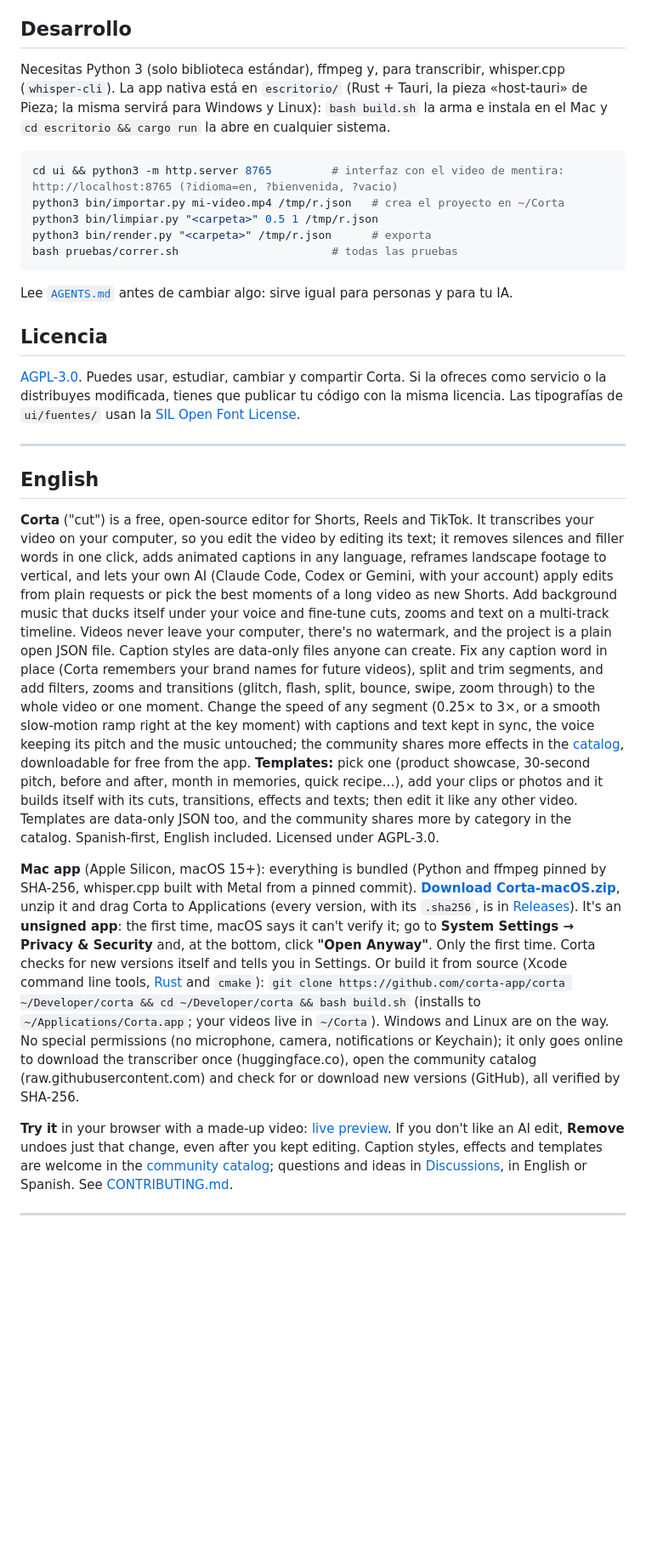
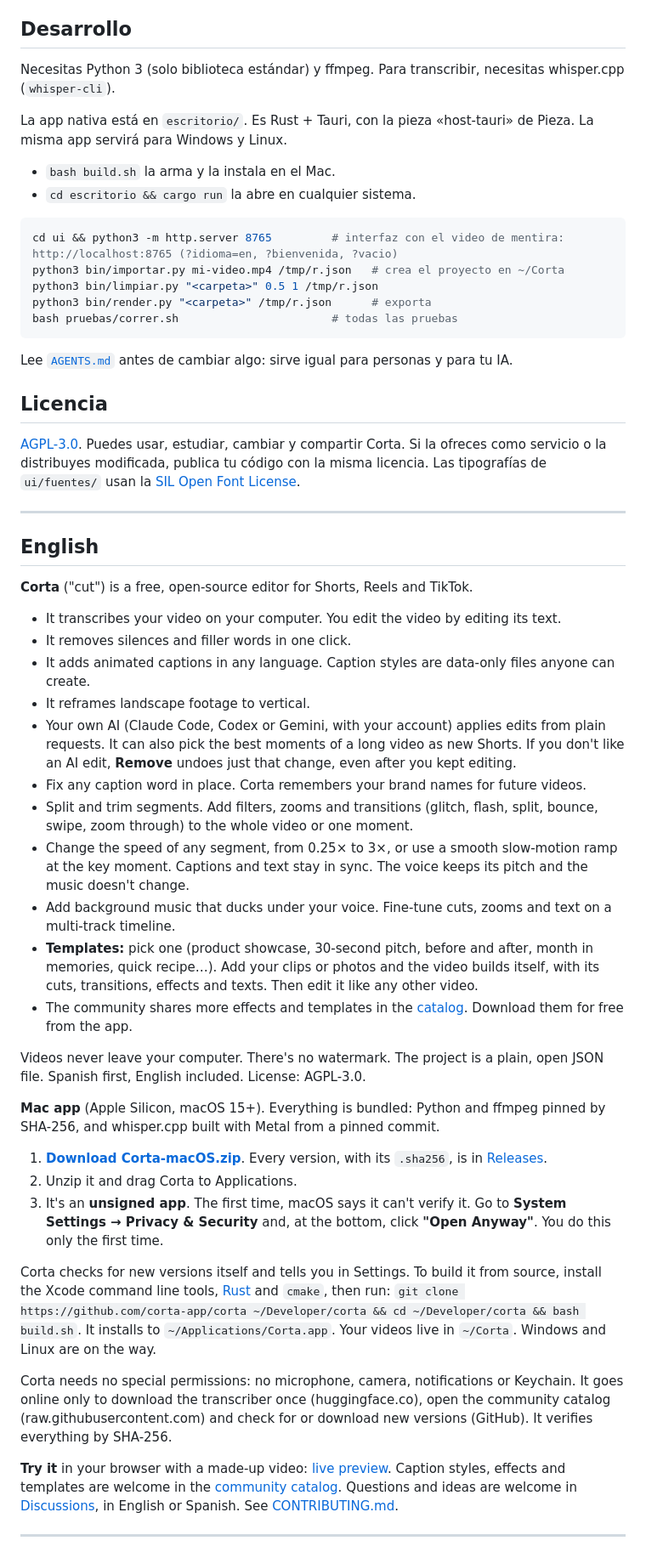
Before and after one commit to corta-app/corta, a Markdown page: README.md, the part around one of its changes. Shown at 85% size. GitHub-like rendering; blank space fills up the shorter version.

Commit message:
README en STE: frases cortas y pasos numerados (#26)
Claude-Session: https://claude.ai/code/session_01KpU2asnSL6qDBAJvsugZms

Co-authored-by: Claude Opus 5.5 <noreply@anthropic.com>

````diff
--- a/README.md
+++ b/README.md
@@ -164,9 +198,11 @@ transiciones por nombre, textos, la velocidad de cada hueco (cámara lenta, ráp
 tienes, Corta te ofrece descargarlo.
 
 ## Desarrollo
-Necesitas Python 3 (solo biblioteca estándar), ffmpeg y, para transcribir, whisper.cpp (`whisper-cli`). La app nativa está en
-`escritorio/` (Rust + Tauri, la pieza «host-tauri» de Pieza; la misma servirá para Windows y Linux): `bash build.sh` la arma e
-instala en el Mac y `cd escritorio && cargo run` la abre en cualquier sistema.
+Necesitas Python 3 (solo biblioteca estándar) y ffmpeg. Para transcribir, necesitas whisper.cpp (`whisper-cli`).
+
+La app nativa está en `escritorio/`. Es Rust + Tauri, con la pieza «host-tauri» de Pieza. La misma app servirá para Windows y Linux.
+- `bash build.sh` la arma y la instala en el Mac.
+- `cd escritorio && cargo run` la abre en cualquier sistema.
 ```bash
 cd ui && python3 -m http.server 8765         # interfaz con el video de mentira: http://localhost:8765 (?idioma=en, ?bienvenida, ?vacio)
 python3 bin/importar.py mi-video.mp4 /tmp/r.json   # crea el proyecto en ~/Corta
@@ -178,41 +214,53 @@ Lee [`AGENTS.md`](AGENTS.md) antes de cambiar algo: sirve igual para personas y
 
 ## Licencia
 [AGPL-3.0](LICENSE). Puedes usar, estudiar, cambiar y compartir Corta. Si la ofreces como servicio o la distribuyes modificada,
-tienes que publicar tu código con la misma licencia. Las tipografías de `ui/fuentes/` usan la [SIL Open Font License](ui/fuentes/OFL.txt).
+publica tu código con la misma licencia. Las tipografías de `ui/fuentes/` usan la [SIL Open Font License](ui/fuentes/OFL.txt).
 
 ---
 
 ## English
-**Corta** ("cut") is a free, open-source editor for Shorts, Reels and TikTok. It transcribes your video on your computer, so you edit
-the video by editing its text; it removes silences and filler words in one click, adds animated captions in any language, reframes
-landscape footage to vertical, and lets your own AI (Claude Code, Codex or Gemini, with your account) apply edits from plain requests
-or pick the best moments of a long video as new Shorts. Add background music that ducks itself under your voice and fine-tune cuts,
-zooms and text on a multi-track timeline. Videos never leave your computer, there's no watermark, and the project is a
-plain open JSON file. Caption styles are data-only files anyone can create. Fix any caption word in place (Corta remembers your
-brand names for future videos), split and trim segments, and add filters, zooms and transitions (glitch, flash, split, bounce,
-swipe, zoom through) to the whole video or one moment. Change the speed of any segment (0.25× to 3×, or a smooth slow-motion
-ramp right at the key moment) with captions and text kept in sync, the voice keeping its pitch and the music untouched; the community shares more effects in the
-[catalog](https://github.com/corta-app/corta-catalogo), downloadable for free from the app.
-**Templates:** pick one (product showcase, 30-second pitch, before and after, month in memories, quick recipe…), add your clips or
-photos and it builds itself with its cuts, transitions, effects and texts; then edit it like any other video. Templates are data-only
-JSON too, and the community shares more by category in the catalog.
-Spanish-first, English included. Licensed under AGPL-3.0.
+**Corta** ("cut") is a free, open-source editor for Shorts, Reels and TikTok.
+- It transcribes your video on your computer. You edit the video by editing its text.
+- It removes silences and filler words in one click.
+- It adds animated captions in any language. Caption styles are data-only files anyone can create.
+- It reframes landscape footage to vertical.
+- Your own AI (Claude Code, Codex or Gemini, with your account) applies edits from plain requests. It can also pick the best
+  moments of a long video as new Shorts. If you don't like an AI edit, **Remove** undoes just that change, even after you kept
+  editing.
+- Fix any caption word in place. Corta remembers your brand names for future videos.
+- Split and trim segments. Add filters, zooms and transitions (glitch, flash, split, bounce, swipe, zoom through) to the whole video
+  or one moment.
+- Change the speed of any segment, from 0.25× to 3×, or use a smooth slow-motion ramp at the key moment. Captions and text stay in
+  sync. The voice keeps its pitch and the music doesn't change.
+- Add background music that ducks under your voice. Fine-tune cuts, zooms and text on a multi-track timeline.
+- **Templates:** pick one (product showcase, 30-second pitch, before and after, month in memories, quick recipe…). Add your clips
+  or photos and the video builds itself, with its cuts, transitions, effects and texts. Then edit it like any other video.
+- The community shares more effects and templates in the [catalog](https://github.com/corta-app/corta-catalogo). Download them for
+  free from the app.
 
-**Mac app** (Apple Silicon, macOS 15+): everything is bundled (Python and ffmpeg pinned by SHA-256, whisper.cpp built with Metal from a pinned commit).
-[**Download Corta-macOS.zip**](https://github.com/corta-app/corta/releases/latest/download/Corta-macOS.zip), unzip it and drag Corta to Applications (every version, with its `.sha256`, is in
-[Releases](https://github.com/corta-app/corta/releases)). It's an **unsigned app**: the first time, macOS says it can't verify it; go
-to **System Settings → Privacy & Security** and, at the bottom, click **"Open Anyway"**. Only the first time. Corta checks for new
-versions itself and tells you in Settings. Or build it from source (Xcode command line tools, [Rust](https://rustup.rs) and `cmake`):
-`git clone https://github.com/corta-app/corta ~/Developer/corta && cd ~/Developer/corta && bash build.sh`
-(installs to `~/Applications/Corta.app`; your videos live in `~/Corta`). Windows and Linux are on the way.
-No special permissions (no microphone, camera, notifications or Keychain); it only goes online to download the transcriber once
-(huggingface.co), open the community catalog (raw.githubusercontent.com) and check for or download new versions (GitHub), all
-verified by SHA-256.
+Videos never leave your computer. There's no watermark. The project is a plain, open JSON file. Spanish first, English included.
+License: AGPL-3.0.
 
-**Try it** in your browser with a made-up video: [live preview](https://corta-app.github.io/corta/demo/?idioma=en). If you don't
-like an AI edit, **Remove** undoes just that change, even after you kept editing. Caption styles, effects and templates are welcome
-in the [community catalog](https://github.com/corta-app/corta-catalogo); questions and ideas in
-[Discussions](https://github.com/corta-app/corta/discussions), in English or Spanish. See [CONTRIBUTING.md](CONTRIBUTING.md).
+**Mac app** (Apple Silicon, macOS 15+). Everything is bundled: Python and ffmpeg pinned by SHA-256, and whisper.cpp built with Metal
+from a pinned commit.
+1. [**Download Corta-macOS.zip**](https://github.com/corta-app/corta/releases/latest/download/Corta-macOS.zip). Every version, with
+   its `.sha256`, is in [Releases](https://github.com/corta-app/corta/releases).
+2. Unzip it and drag Corta to Applications.
+3. It's an **unsigned app**. The first time, macOS says it can't verify it. Go to **System Settings → Privacy & Security** and, at
+   the bottom, click **"Open Anyway"**. You do this only the first time.
+
+Corta checks for new versions itself and tells you in Settings. To build it from source, install the Xcode command line tools,
+[Rust](https://rustup.rs) and `cmake`, then run:
+`git clone https://github.com/corta-app/corta ~/Developer/corta && cd ~/Developer/corta && bash build.sh`.
+It installs to `~/Applications/Corta.app`. Your videos live in `~/Corta`. Windows and Linux are on the way.
+
+Corta needs no special permissions: no microphone, camera, notifications or Keychain. It goes online only to download the
+transcriber once (huggingface.co), open the community catalog (raw.githubusercontent.com) and check for or download new versions
+(GitHub). It verifies everything by SHA-256.
+
+**Try it** in your browser with a made-up video: [live preview](https://corta-app.github.io/corta/demo/?idioma=en). Caption styles,
+effects and templates are welcome in the [community catalog](https://github.com/corta-app/corta-catalogo). Questions and ideas are
+welcome in [Discussions](https://github.com/corta-app/corta/discussions), in English or Spanish. See [CONTRIBUTING.md](CONTRIBUTING.md).
 
 ---
 
````
Also changed, not shown: other parts of README.md (+94 -60 lines).
